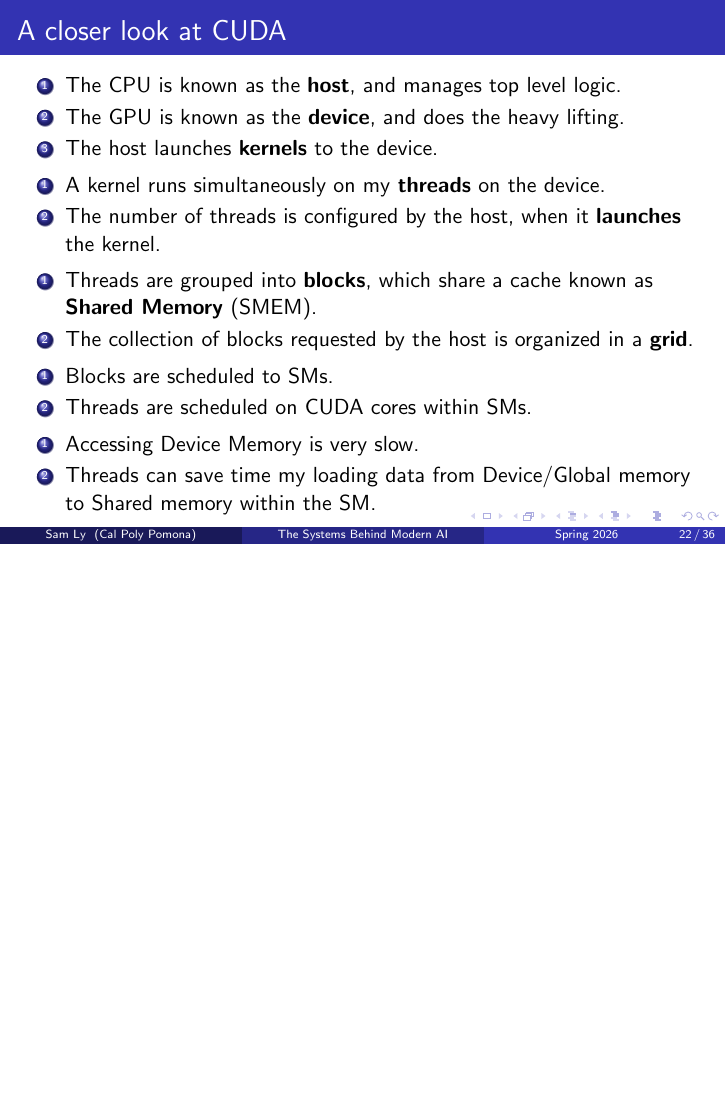
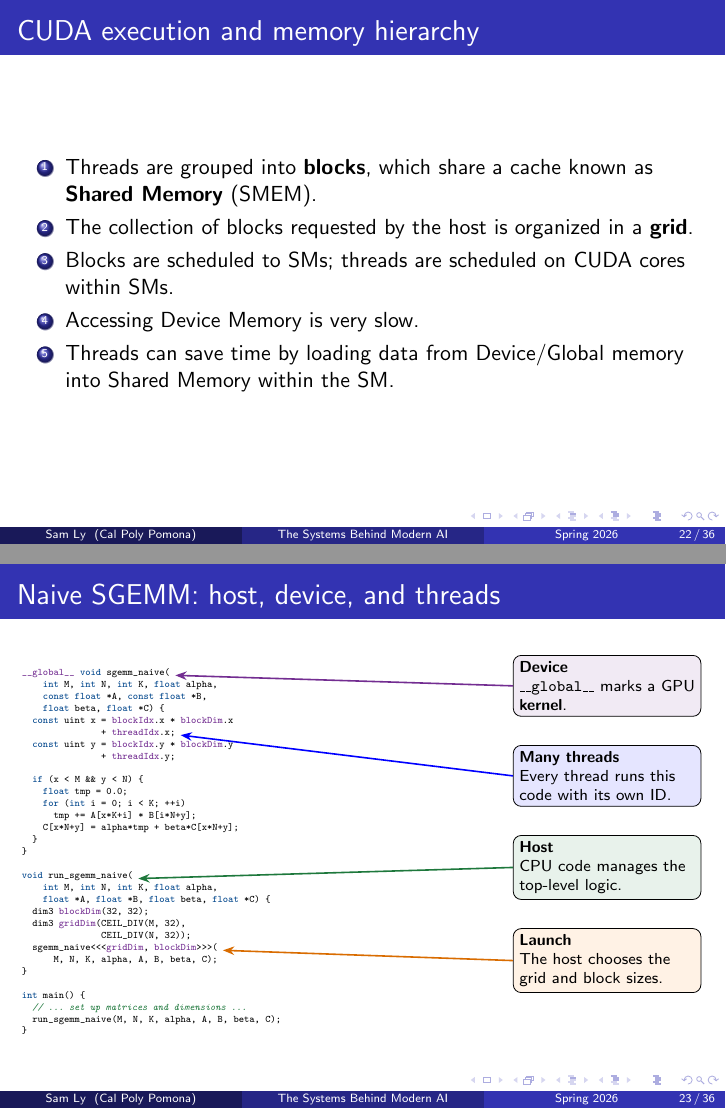
Before and after one commit to samlyme/CUDA_lectures, LaTeX slides (presentation/main.tex): page 30 of 45 before the commit and pages 30 and 31 of 45 after it, the two joined at a grey line, the shorter picture padded with empty space. Compiled offline with pdfLaTeX.

Commit message:
Annotate CUDA host and device code slide

```diff
--- a/presentation/main.tex
+++ b/presentation/main.tex
@@ -428,64 +428,31 @@
 \section{Optimizing \textbf{Ge}neral \textbf{M}atrix \textbf{M}ultiplication (GEMM) on CUDA}
 
 \begin{frame}
-  \frametitle{A closer look at CUDA}
-
-  % All the concepts needed to discuss the 3 kernels.
-
-  {
-    % These first two should be shown on the slide with the naive kernel code.
-    % Add callouts and pointers to the actual code referenced.
-    \begin{enumerate}
-      \item The CPU is known as the \textbf{host}, and manages top level logic.
-      \item The GPU is known as the \textbf{device}, and does the heavy lifting.
-      \item The host launches \textbf{kernels} to the device.
-    \end{enumerate}
-
-    \begin{enumerate}
-      \item A kernel runs simultaneously on my \textbf{threads} on the device.
-      \item The number of threads is configured by the host, when it \textbf{launches} the kernel.
-    \end{enumerate}
-  }
+  \frametitle{CUDA execution and memory hierarchy}
 
   \begin{enumerate}
     \item Threads are grouped into \textbf{blocks}, which share a cache known as \textbf{Shared Memory} (SMEM).
     \item The collection of blocks requested by the host is organized in a \textbf{grid}.
+    \item Blocks are scheduled to SMs; threads are scheduled on CUDA cores within SMs.
+    \item Accessing Device Memory is very slow.
+    \item Threads can save time by loading data from Device/Global memory into Shared Memory within the SM.
   \end{enumerate}
-
-  \begin{enumerate}
-    \item Blocks are scheduled to SMs.
-    \item Threads are scheduled on CUDA cores within SMs.
-  \end{enumerate}
-
-  \begin{enumerate}
-    \item Accessing Device Memory is very slow.
-    \item Threads can save time my loading data from Device/Global memory to Shared memory within the SM.
-  \end{enumerate}
-  % \begin{columns}[T]
-  %   \begin{column}{0.48\textwidth}
-  %     \textbf{Execution hierarchy}
-  %     \begin{itemize}
-  %       \item A kernel launch creates a \textbf{grid} of thread blocks.
-  %       \item A \textbf{block} contains up to 1024 threads.
-  %       \item Hardware executes threads in \textbf{warps} of 32.
-  %       \item Built-in block and thread indices assign each thread its work.
-  %     \end{itemize}
-  %   \end{column}
-  %   \begin{column}{0.48\textwidth}
-  %     \textbf{Memory and coordination}
-  %     \begin{itemize}
-  %       \item Blocks are scheduled onto streaming multiprocessors (SMs).
-  %       \item Threads in one block cooperate through fast on-chip \textbf{shared memory}.
-  %       \item \texttt{\_\_syncthreads()} makes shared-memory loading safe.
-  %       \item The CPU host chooses the grid and block dimensions at launch.
-  %     \end{itemize}
-  %   \end{column}
-  % \end{columns}
-
-  % \vfill
-  % {\tiny Source: \href{https://siboehm.com/articles/22/CUDA-MMM}{Boehm (2022).}}
 \end{frame}
 
 \begin{frame}[fragile]
-  \frametitle{Naive SGEMM}
+  \frametitle{Naive SGEMM: host, device, and threads}
 
+  \begin{columns}[T,onlytextwidth]
+    \begin{column}{0.70\textwidth}
+      \begin{lstlisting}[
+        basicstyle=\ttfamily\fontsize{5}{6}\selectfont,
+        escapeinside={(*@}{@*)}
+      ]
+__global__ void sgemm_naive( (*@\tikz[remember picture,overlay]\coordinate (device-kernel);@*)
+    int M, int N, int K, float alpha,
+    const float *A, const float *B,
+    float beta, float *C) {
+  const uint x = blockIdx.x * blockDim.x
+               + threadIdx.x; (*@\tikz[remember picture,overlay]\coordinate (thread-id);@*)
+  const uint y = blockIdx.y * blockDim.y
+               + threadIdx.y;
@@ -497,3 +459,6 @@ __global__ void sgemm_naive(int M, int N, int K, float alpha, const float *A,
 
   if (x < M && y < N) {
     float tmp = 0.0;
+    for (int i = 0; i < K; ++i)
+      tmp += A[x*K+i] * B[i*N+y];
+    C[x*N+y] = alpha*tmp + beta*C[x*N+y];
@@ -505,3 +465,11 @@ __global__ void sgemm_naive(int M, int N, int K, float alpha, const float *A,
   }
 }
 
+void run_sgemm_naive( (*@\tikz[remember picture,overlay]\coordinate (host-code);@*)
+    int M, int N, int K, float alpha,
+    float *A, float *B, float beta, float *C) {
+  dim3 blockDim(32, 32);
+  dim3 gridDim(CEIL_DIV(M, 32),
+               CEIL_DIV(N, 32));
+  sgemm_naive<<<gridDim, blockDim>>>( (*@\tikz[remember picture,overlay]\coordinate (kernel-launch);@*)
+      M, N, K, alpha, A, B, beta, C);
@@ -516,8 +479,33 @@ int main() {
   // ... set up matrices and dimensions ...
   run_sgemm_naive(M, N, K, alpha, A, B, beta, C);
 }
-  \end{lstlisting}
+      \end{lstlisting}
+    \end{column}
 
+    \begin{column}{0.28\textwidth}
+      \begin{tikzpicture}[remember picture,
+        callout/.style={draw,rounded corners,fill=#1!10,
+          text width=0.92\linewidth,inner sep=3pt,font=\scriptsize}
+      ]
+        \node[callout=codecuda] (device-note) {\textbf{Device}\par
+          \texttt{\_\_global\_\_} marks a GPU \textbf{kernel}.};
+        \node[callout=blue,below=5mm of device-note] (thread-note) {\textbf{Many threads}\par
+          Every thread runs this code with its own ID.};
+        \node[callout=codecomment,below=5mm of thread-note] (host-note) {\textbf{Host}\par
+          CPU code manages the top-level logic.};
+        \node[callout=orange,below=5mm of host-note] (launch-note) {\textbf{Launch}\par
+          The host chooses the grid and block sizes.};
+      \end{tikzpicture}
+    \end{column}
+  \end{columns}
+
+  \begin{tikzpicture}[remember picture,overlay,
+    pointer/.style={-{Stealth[length=2mm]},thick}]
+    \draw[pointer,codecuda] (device-note.west) -- (device-kernel);
+    \draw[pointer,blue] (thread-note.west) -- (thread-id);
+    \draw[pointer,codecomment] (host-note.west) -- (host-code);
+    \draw[pointer,orange!85!black] (launch-note.west) -- (kernel-launch);
+  \end{tikzpicture}
 \end{frame}
 
 \begin{frame}
```
Also changed, not shown: presentation/main.pdf, presentation/main.tex (15 more changed lines).
